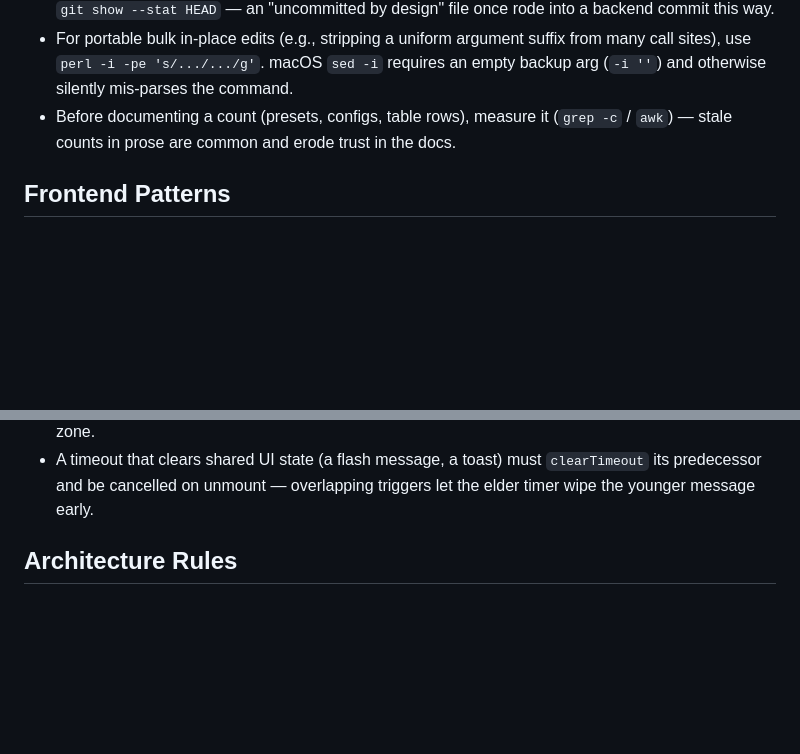
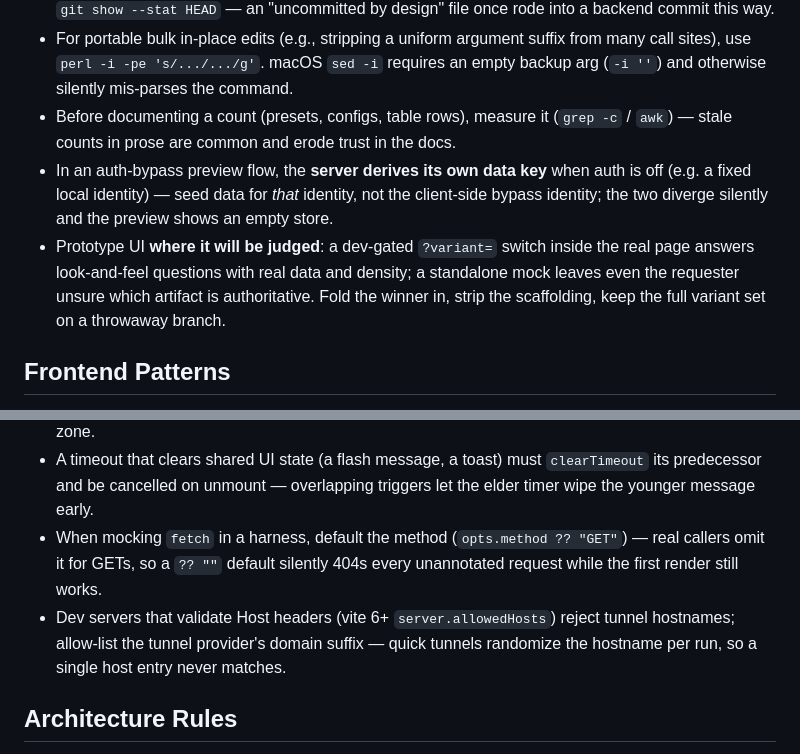
Before and after one commit to yinloo-ola/market_int, a Markdown page: docs/lessons.md, 2 parts joined by grey strips. Rendered like a GitHub page; blank space fills up the shorter version.

```diff
--- a/docs/lessons.md
+++ b/docs/lessons.md
@@ -18,6 +18,15 @@ Retire rules that no longer apply during finalizing.
 - A directory-wide `git add <dir>` sweeps **untracked neighbors** in that tree into the commit. When unrelated untracked work exists (prototypes, local scratch), enumerate files explicitly and confirm with `git show --stat HEAD` — an "uncommitted by design" file once rode into a backend commit this way.
 - For portable bulk in-place edits (e.g., stripping a uniform argument suffix from many call sites), use `perl -i -pe 's/.../.../g'`. macOS `sed -i` requires an empty backup arg (`-i ''`) and otherwise silently mis-parses the command.
 - Before documenting a count (presets, configs, table rows), measure it (`grep -c` / `awk`) — stale counts in prose are common and erode trust in the docs.
+- In an auth-bypass preview flow, the **server derives its own data key**
+  when auth is off (e.g. a fixed local identity) — seed data for *that*
+  identity, not the client-side bypass identity; the two diverge silently
+  and the preview shows an empty store.
+- Prototype UI **where it will be judged**: a dev-gated `?variant=`
+  switch inside the real page answers look-and-feel questions with real
+  data and density; a standalone mock leaves even the requester unsure
+  which artifact is authoritative. Fold the winner in, strip the
+  scaffolding, keep the full variant set on a throwaway branch.
 
 ## Frontend Patterns
 
@@ -35,6 +44,14 @@ Retire rules that no longer apply during finalizing.
 - A timeout that clears shared UI state (a flash message, a toast) must
   `clearTimeout` its predecessor and be cancelled on unmount — overlapping
   triggers let the elder timer wipe the younger message early.
+- When mocking `fetch` in a harness, default the method
+  (`opts.method ?? "GET"`) — real callers omit it for GETs, so a `?? ""`
+  default silently 404s every unannotated request while the first render
+  still works.
+- Dev servers that validate Host headers (vite 6+ `server.allowedHosts`)
+  reject tunnel hostnames; allow-list the tunnel provider's domain
+  suffix — quick tunnels randomize the hostname per run, so a single
+  host entry never matches.
 
 ## Architecture Rules
 
```
Also changed, not shown: CHANGELOG.md (+3 -0 lines).
